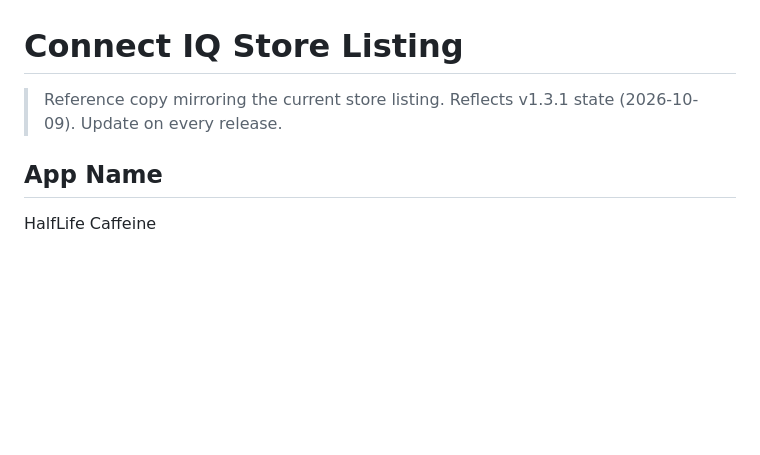
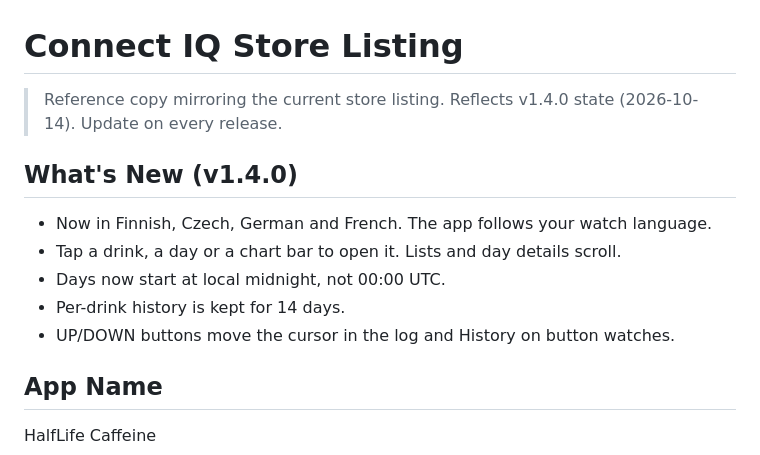
Before and after one commit to jame581/HalfLifeCaffeine, a Markdown page: docs/store-listing.md, the part around the change. Drawn GitHub-style; blank space fills up the shorter version.

Commit message:
docs: v1.4.0 store listing and what's new
Co-Authored-By: Claude Opus 5.5 (1M context) <noreply@anthropic.com>
Claude-Session: https://claude.ai/code/session_01P7mhtBJ2BG147ZhYW31rMH

```diff
--- a/docs/store-listing.md
+++ b/docs/store-listing.md
@@ -1,6 +1,13 @@
 # Connect IQ Store Listing
 
-> Reference copy mirroring the current store listing. Reflects v1.3.1 state (2026-10-09). Update on every release.
+> Reference copy mirroring the current store listing. Reflects v1.4.0 state (2026-10-14). Update on every release.
+
+## What's New (v1.4.0)
+- Now in Finnish, Czech, German and French. The app follows your watch language.
+- Tap a drink, a day or a chart bar to open it. Lists and day details scroll.
+- Days now start at local midnight, not 00:00 UTC.
+- Per-drink history is kept for 14 days.
+- UP/DOWN buttons move the cursor in the log and History on button watches.
 
 ## App Name
 HalfLife Caffeine
```
